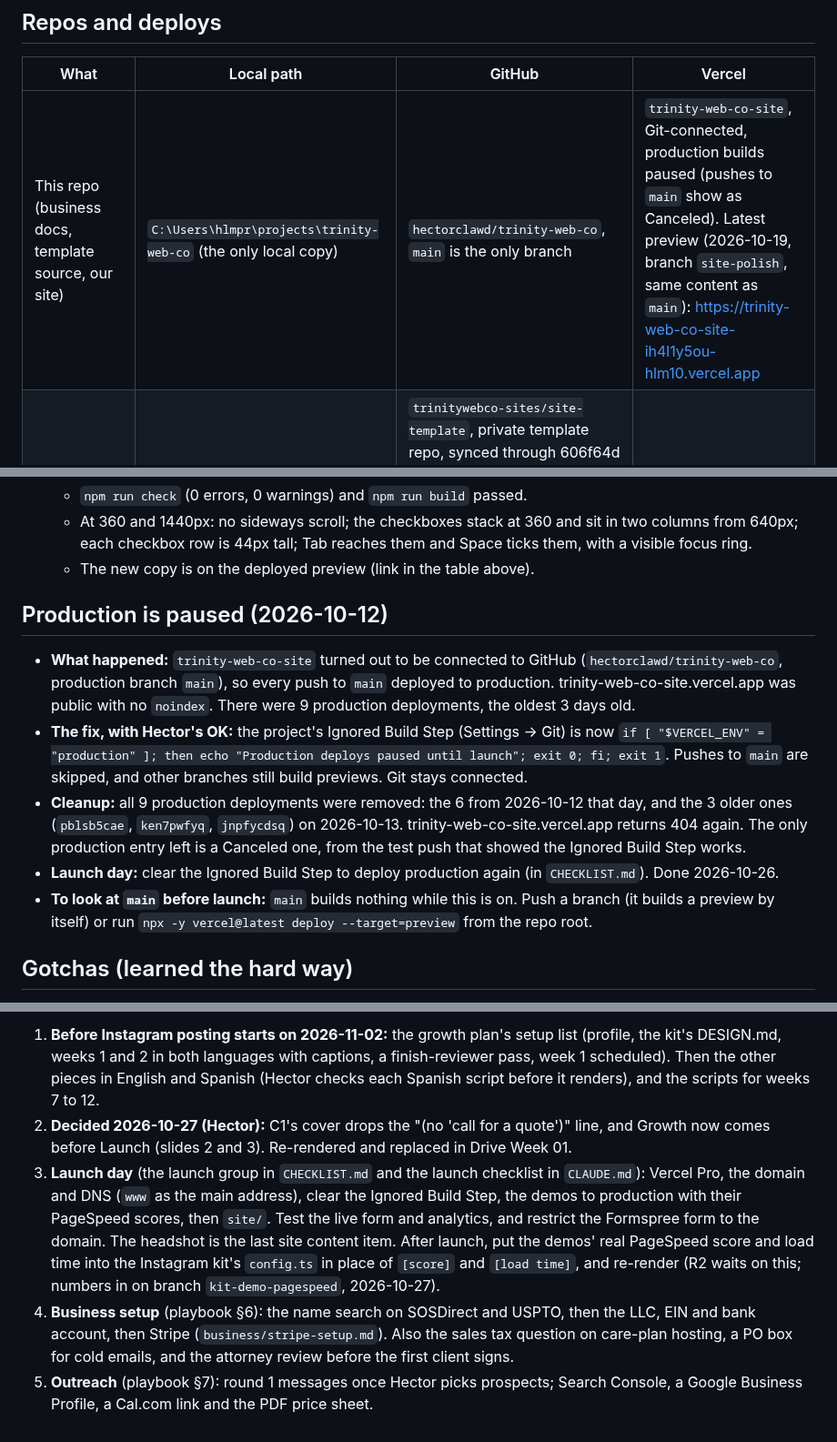
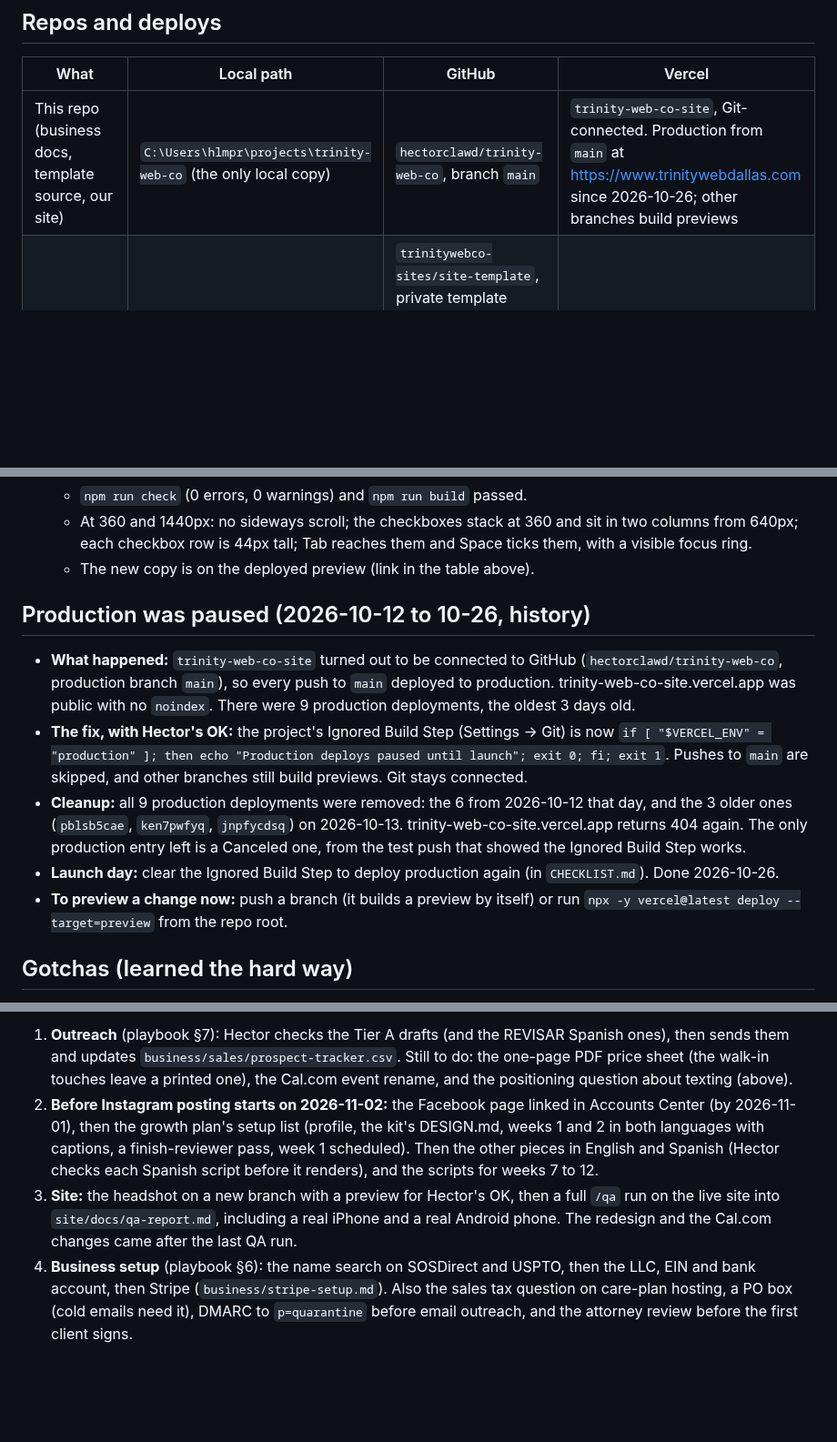
Before and after one commit to hectorclawd/trinity-web-co, a Markdown page: HANDOFF.md, 3 parts joined by grey strips. Shown at 91% size. GitHub-like rendering; blank space fills up the shorter version.

```diff
--- a/HANDOFF.md
+++ b/HANDOFF.md
@@ -34,7 +48,7 @@ Read `CLAUDE.md` (project rules, open items, launch checklist) and `business/pla
 
 | What | Local path | GitHub | Vercel |
 |---|---|---|---|
-| This repo (business docs, template source, our site) | `C:\Users\hlmpr\projects\trinity-web-co` (the only local copy) | `hectorclawd/trinity-web-co`, `main` is the only branch | `trinity-web-co-site`, Git-connected, production builds paused (pushes to `main` show as Canceled). Latest preview (2026-10-19, branch `site-polish`, same content as `main`): https://trinity-web-co-site-ih4l1y5ou-hlm10.vercel.app |
+| This repo (business docs, template source, our site) | `C:\Users\hlmpr\projects\trinity-web-co` (the only local copy) | `hectorclawd/trinity-web-co`, branch `main` | `trinity-web-co-site`, Git-connected. Production from `main` at https://www.trinitywebdallas.com since 2026-10-26; other branches build previews |
 | Client template | `templates/site-template/` (source of truth) | `trinitywebco-sites/site-template`, private template repo, synced through 606f64d (org commit d179939, 2026-10-24: Codex's JSON-LD escaping and the fast-uri, undici and zod updates; before that 47a11dc, 2026-10-21: the AI photo rule in "Never do"; before that 8663172: schema, share tags and accessibility polish, plus the plugin-rules wording) | n/a |
 | Demo 1: Purple Martin Heating & Air (HVAC) | `clients/purple-martin-air-lake-highlands/site` | `trinitywebco-sites/site-purple-martin-air-lake-highlands`, `main` is the only branch | Same name, not Git-connected. Preview (2026-10-13, `main` at 7397e1e): https://site-purple-martin-air-lake-highlands-9qqg0rano-hlm10.vercel.app |
 | Demo 2: Good Oak Barbershop (barber) | `clients/good-oak-barbers-oak-cliff/site` | `trinitywebco-sites/site-good-oak-barbers-oak-cliff`, `main` is the only branch | Same name, not Git-connected. Preview (2026-10-13, `main` at 2f48792): https://site-good-oak-barbers-oak-cliff-aj3do2wcx-hlm10.vercel.app |
@@ -182,13 +196,13 @@ Read `CLAUDE.md` (project rules, open items, launch checklist) and `business/pla
   - At 360 and 1440px: no sideways scroll; the checkboxes stack at 360 and sit in two columns from 640px; each checkbox row is 44px tall; Tab reaches them and Space ticks them, with a visible focus ring.
   - The new copy is on the deployed preview (link in the table above).
 
-## Production is paused (2026-10-12)
+## Production was paused (2026-10-12 to 10-26, history)
 
 - **What happened:** `trinity-web-co-site` turned out to be connected to GitHub (`hectorclawd/trinity-web-co`, production branch `main`), so every push to `main` deployed to production. trinity-web-co-site.vercel.app was public with no `noindex`. There were 9 production deployments, the oldest 3 days old.
 - **The fix, with Hector's OK:** the project's Ignored Build Step (Settings → Git) is now `if [ "$VERCEL_ENV" = "production" ]; then echo "Production deploys paused until launch"; exit 0; fi; exit 1`. Pushes to `main` are skipped, and other branches still build previews. Git stays connected.
 - **Cleanup:** all 9 production deployments were removed: the 6 from 2026-10-12 that day, and the 3 older ones (`pblsb5cae`, `ken7pwfyq`, `jnpfycdsq`) on 2026-10-13. trinity-web-co-site.vercel.app returns 404 again. The only production entry left is a Canceled one, from the test push that showed the Ignored Build Step works.
 - **Launch day:** clear the Ignored Build Step to deploy production again (in `CHECKLIST.md`). Done 2026-10-26.
-- **To look at `main` before launch:** `main` builds nothing while this is on. Push a branch (it builds a preview by itself) or run `npx -y vercel@latest deploy --target=preview` from the repo root.
+- **To preview a change now:** push a branch (it builds a preview by itself) or run `npx -y vercel@latest deploy --target=preview` from the repo root.
 
 ## Gotchas (learned the hard way)
 
@@ -219,6 +233,5 @@ The live to-do list is `CHECKLIST.md`, and the Notion page shows who's working o
 
-1. **Before Instagram posting starts on 2026-11-02:** the growth plan's setup list (profile, the kit's DESIGN.md, weeks 1 and 2 in both languages with captions, a finish-reviewer pass, week 1 scheduled). Then the other pieces in English and Spanish (Hector checks each Spanish script before it renders), and the scripts for weeks 7 to 12.
-2. **Decided 2026-10-27 (Hector):** C1's cover drops the "(no 'call for a quote')" line, and Growth now comes before Launch (slides 2 and 3). Re-rendered and replaced in Drive Week 01.
-3. **Launch day** (the launch group in `CHECKLIST.md` and the launch checklist in `CLAUDE.md`): Vercel Pro, the domain and DNS (`www` as the main address), clear the Ignored Build Step, the demos to production with their PageSpeed scores, then `site/`. Test the live form and analytics, and restrict the Formspree form to the domain. The headshot is the last site content item. After launch, put the demos' real PageSpeed score and load time into the Instagram kit's `config.ts` in place of `[score]` and `[load time]`, and re-render (R2 waits on this; numbers in on branch `kit-demo-pagespeed`, 2026-10-27).
-4. **Business setup** (playbook §6): the name search on SOSDirect and USPTO, then the LLC, EIN and bank account, then Stripe (`business/stripe-setup.md`). Also the sales tax question on care-plan hosting, a PO box for cold emails, and the attorney review before the first client signs.
-5. **Outreach** (playbook §7): round 1 messages once Hector picks prospects; Search Console, a Google Business Profile, a Cal.com link and the PDF price sheet.
+1. **Outreach** (playbook §7): Hector checks the Tier A drafts (and the REVISAR Spanish ones), then sends them and updates `business/sales/prospect-tracker.csv`. Still to do: the one-page PDF price sheet (the walk-in touches leave a printed one), the Cal.com event rename, and the positioning question about texting (above).
+2. **Before Instagram posting starts on 2026-11-02:** the Facebook page linked in Accounts Center (by 2026-11-01), then the growth plan's setup list (profile, the kit's DESIGN.md, weeks 1 and 2 in both languages with captions, a finish-reviewer pass, week 1 scheduled). Then the other pieces in English and Spanish (Hector checks each Spanish script before it renders), and the scripts for weeks 7 to 12.
+3. **Site:** the headshot on a new branch with a preview for Hector's OK, then a full `/qa` run on the live site into `site/docs/qa-report.md`, including a real iPhone and a real Android phone. The redesign and the Cal.com changes came after the last QA run.
+4. **Business setup** (playbook §6): the name search on SOSDirect and USPTO, then the LLC, EIN and bank account, then Stripe (`business/stripe-setup.md`). Also the sales tax question on care-plan hosting, a PO box (cold emails need it), DMARC to `p=quarantine` before email outreach, and the attorney review before the first client signs.
```
Also changed, not shown: other parts of HANDOFF.md (+19 -5 lines).
